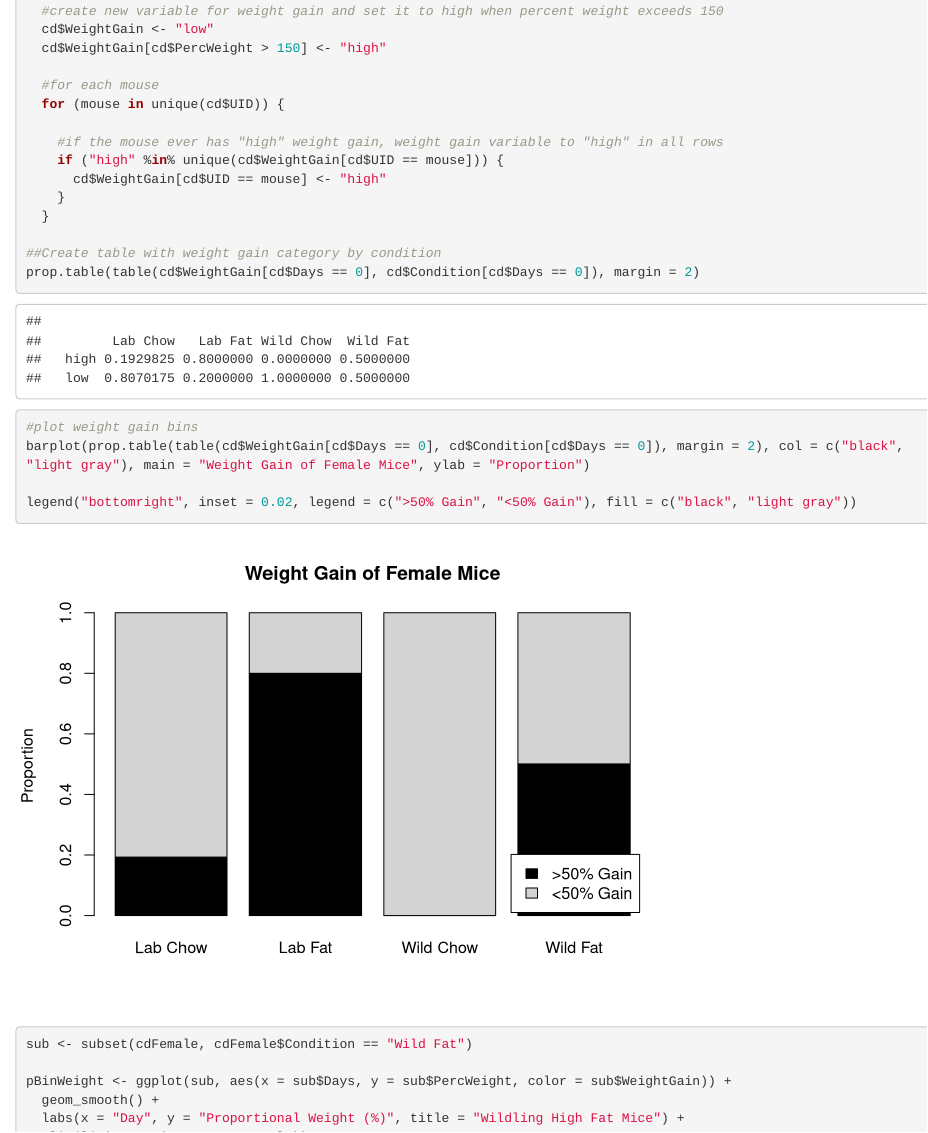
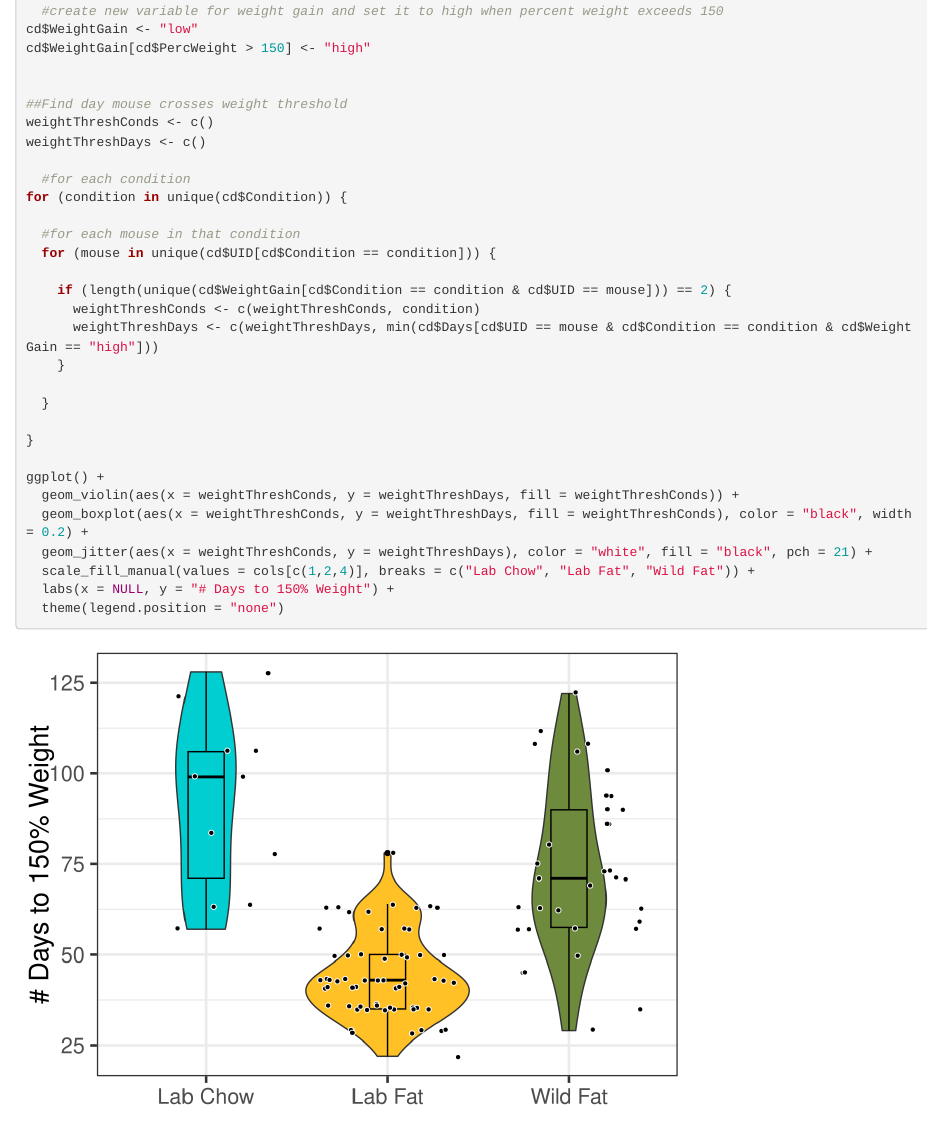
Before and after one commit to matthewsdreier/NAFLD-Analysis, an R Markdown document (Main Analysis.Rmd): the page in a window 1100 px wide, from 4660 px down. Rendered offline with R 4.5, knitr and Pandoc, with nearby package versions; code that draws random numbers runs with fixed seeds of ours.

Commit message:
Added time to 50% weight gain analysis

```diff
--- a/Main Analysis.Rmd
+++ b/Main Analysis.Rmd
@@ -202,14 +202,36 @@ pPercWeightFemale <- ggplot(cdFemale, aes(x = cdFemale$Days, y = cdFemale$PercWe
 
 ##Bin weights
   #create new variable for weight gain and set it to high when percent weight exceeds 150
-  cd$WeightGain <- "low"
-  cd$WeightGain[cd$PercWeight > 150] <- "high"
+cd$WeightGain <- "low"
+cd$WeightGain[cd$PercWeight > 150] <- "high"
 
-  #for each mouse
-  for (mouse in unique(cd$UID)) {
 
-    #if the mouse ever has "high" weight gain, weight gain variable to "high" in all rows
-    if ("high" %in% unique(cd$WeightGain[cd$UID == mouse])) {
-      cd$WeightGain[cd$UID == mouse] <- "high"
+##Find day mouse crosses weight threshold
+weightThreshConds <- c()
+weightThreshDays <- c()
+
+  #for each condition
+for (condition in unique(cd$Condition)) {
+
+  #for each mouse in that condition
+  for (mouse in unique(cd$UID[cd$Condition == condition])) {
+
+    if (length(unique(cd$WeightGain[cd$Condition == condition & cd$UID == mouse])) == 2) {
+      weightThreshConds <- c(weightThreshConds, condition)
+      weightThreshDays <- c(weightThreshDays, min(cd$Days[cd$UID == mouse & cd$Condition == condition & cd$WeightGain == "high"]))
     }
+
   }
+
+}
+
+ggplot() +
+  geom_violin(aes(x = weightThreshConds, y = weightThreshDays, fill = weightThreshConds)) +
+  geom_boxplot(aes(x = weightThreshConds, y = weightThreshDays, fill = weightThreshConds), color = "black", width = 0.2) +
+  geom_jitter(aes(x = weightThreshConds, y = weightThreshDays), color = "white", fill = "black", pch = 21) +
+  scale_fill_manual(values = cols[c(1,2,4)], breaks = c("Lab Chow", "Lab Fat", "Wild Fat")) +
+  labs(x = NULL, y = "# Days to 150% Weight") +
+  theme(legend.position = "none")
+
+#for each mouse
+for (mouse in unique(cd$UID)) {
```
Also changed, not shown: Main Analysis.Rmd (6 more changed lines).
